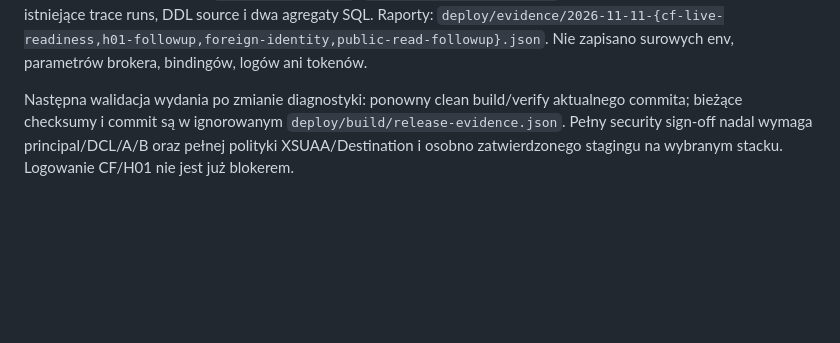
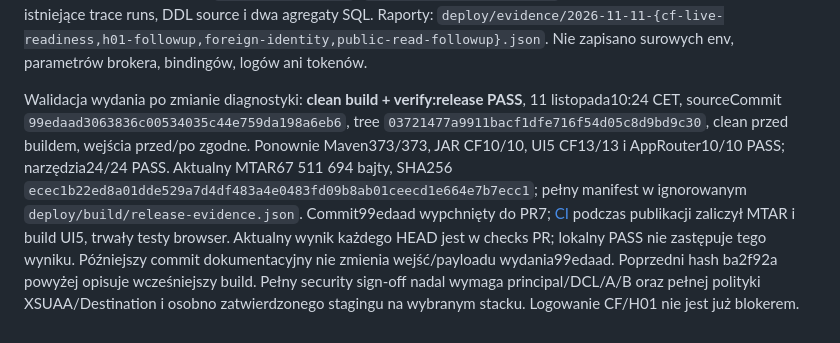
Before and after one commit to scaamp/AInvoicer, a Markdown page: docs/journal/2026-11-11-cap-07d.md, the part around the change. Rendered like a GitHub page; blank space fills up the shorter version.

Commit message:
docs(cap-07d): record restored live checks and refreshed release evidence

```diff
--- a/docs/journal/2026-11-11-cap-07d.md
+++ b/docs/journal/2026-11-11-cap-07d.md
@@ -167,7 +167,16 @@ Komendy LIVE: `cf app` obu aplikacji, kolektor CAPI GET, `live-security.mjs`,
 Raporty: `deploy/evidence/2026-11-11-{cf-live-readiness,h01-followup,foreign-identity,public-read-followup}.json`.
 Nie zapisano surowych env, parametrów brokera, bindingów, logów ani tokenów.
 
-Następna walidacja wydania po zmianie diagnostyki: ponowny clean build/verify aktualnego commita;
-bieżące checksumy i commit są w ignorowanym `deploy/build/release-evidence.json`.
+Walidacja wydania po zmianie diagnostyki: **clean build + verify:release PASS**, 11 listopada10:24 CET,
+sourceCommit `99edaad3063836c00534035c44e759da198a6eb6`, tree
+`03721477a9911bacf1dfe716f54d05c8d9bd9c30`, clean przed buildem, wejścia przed/po zgodne.
+Ponownie Maven373/373, JAR CF10/10, UI5 CF13/13 i AppRouter10/10 PASS; narzędzia24/24 PASS.
+Aktualny MTAR67 511 694 bajty, SHA256
+`ecec1b22ed8a01dde529a7d4df483a4e0483fd09b8ab01ceecd1e664e7b7ecc1`;
+pełny manifest w ignorowanym `deploy/build/release-evidence.json`.
+Commit99edaad wypchnięty do PR7; [CI](https://github.com/scaamp/AInvoicer/actions/runs/42994301354)
+podczas publikacji zaliczył MTAR i build UI5, trwały testy browser. Aktualny wynik każdego HEAD
+jest w checks PR; lokalny PASS nie zastępuje tego wyniku. Późniejszy commit dokumentacyjny nie
+zmienia wejść/payloadu wydania99edaad. Poprzedni hash ba2f92a powyżej opisuje wcześniejszy build.
 Pełny security sign-off nadal wymaga principal/DCL/A/B oraz pełnej polityki XSUAA/Destination
 i osobno zatwierdzonego stagingu na wybranym stacku. Logowanie CF/H01 nie jest już blokerem.
```
Also changed, not shown: docs/guides/CAP_07D_SECURITY_ACCEPTANCE.md (+9 -1 lines).
